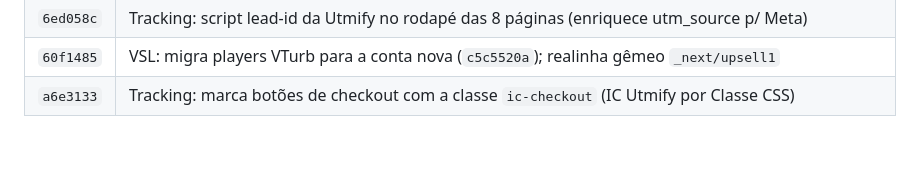
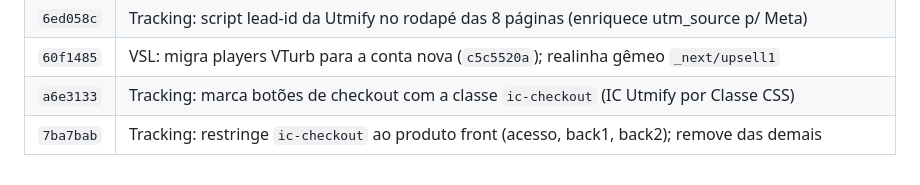
Before and after one commit to assombradev/mycapix, a Markdown page: PROJETO.md, the part around the change. Rendered like a GitHub page; blank space fills up the shorter version.

Commit message:
Doc: registra restricao do ic-checkout ao produto front
Co-Authored-By: Claude Opus 4.8 <noreply@anthropic.com>

```diff
--- a/PROJETO.md
+++ b/PROJETO.md
@@ -583,3 +583,4 @@ sequências** (rejeita pares de letras consecutivas). Trocado em todas as cópia
 | `6ed058c` | Tracking: script lead-id da Utmify no rodapé das 8 páginas (enriquece utm_source p/ Meta) |
 | `60f1485` | VSL: migra players VTurb para a conta nova (`c5c5520a`); realinha gêmeo `_next/upsell1` |
 | `a6e3133` | Tracking: marca botões de checkout com a classe `ic-checkout` (IC Utmify por Classe CSS) |
+| `7ba7bab` | Tracking: restringe `ic-checkout` ao produto front (acesso, back1, back2); remove das demais |
```
